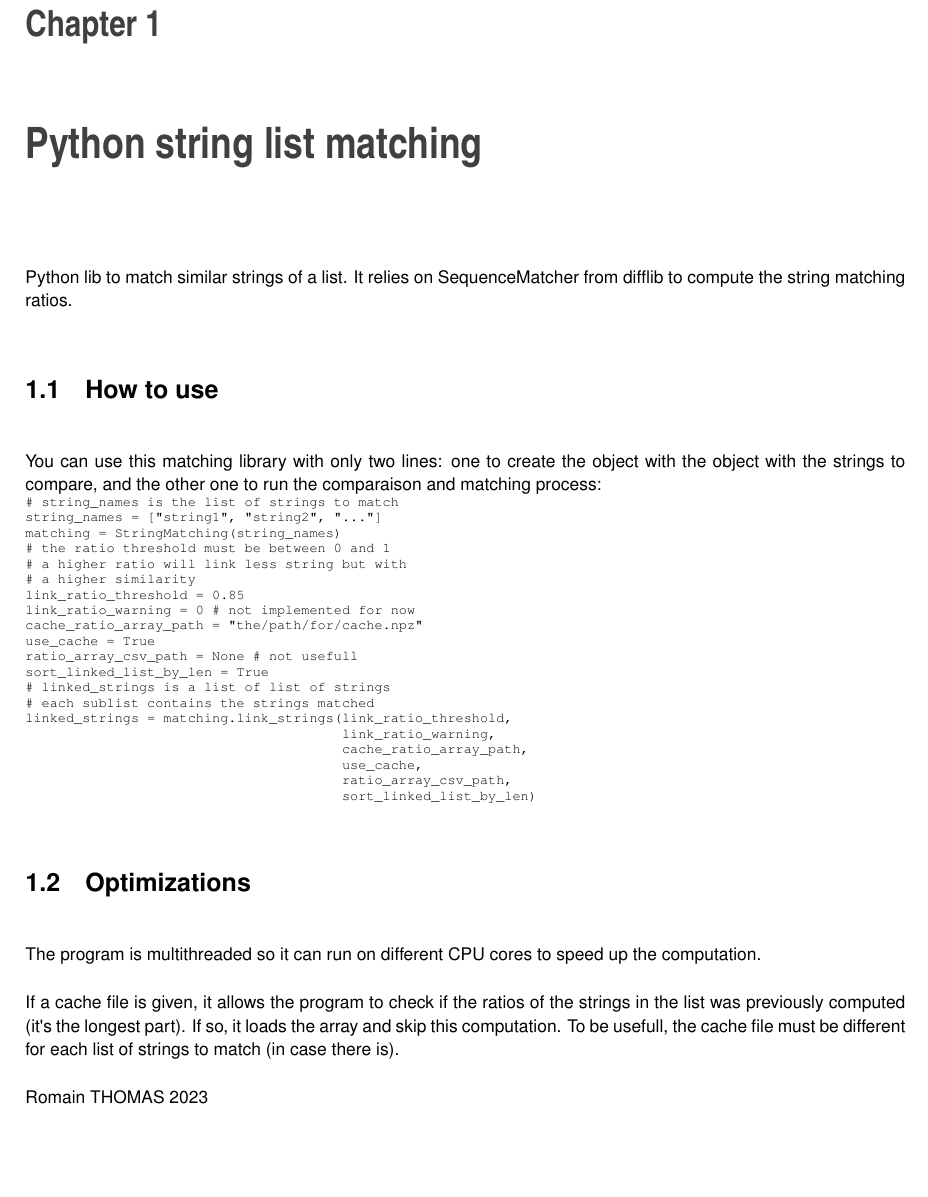
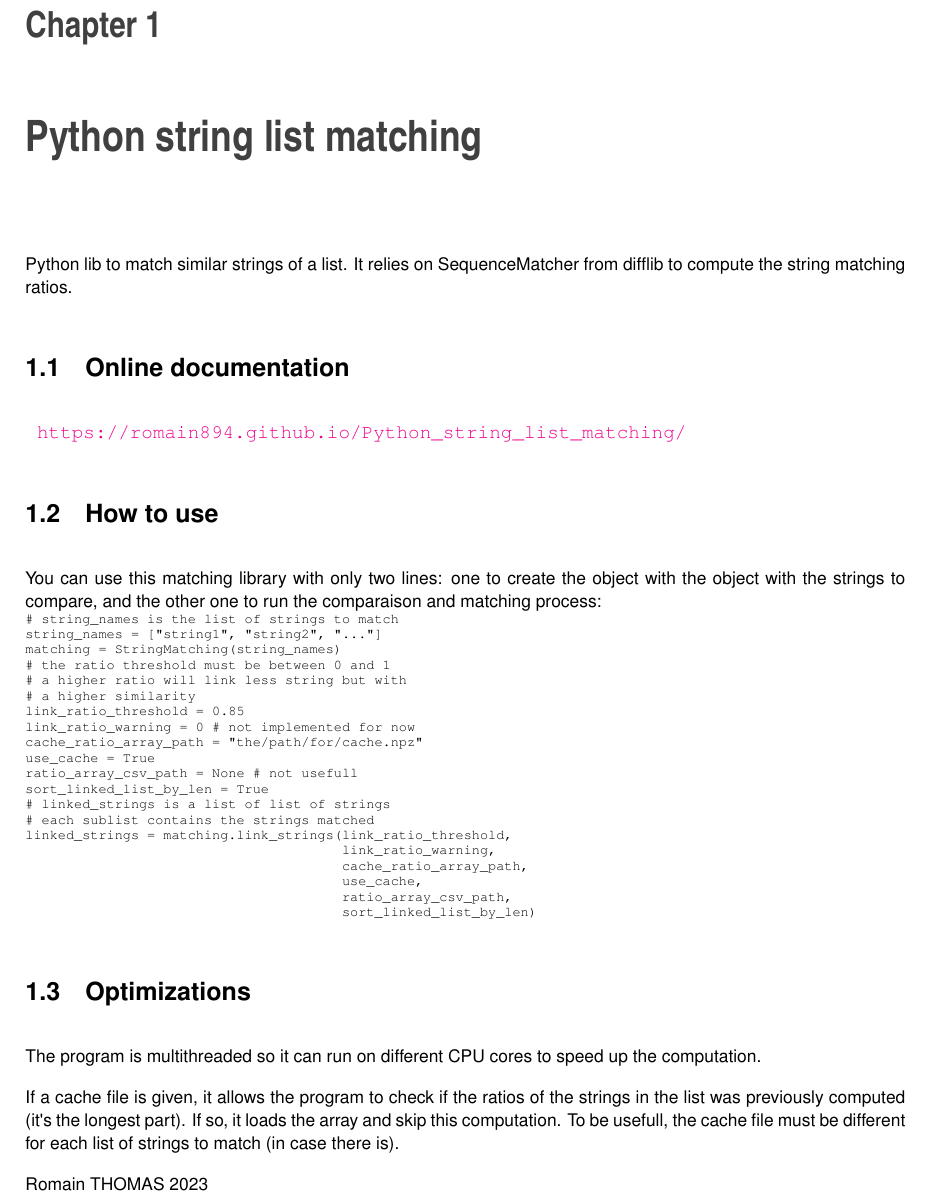
Before and after one commit to romain894/Python_string_list_matching, a LaTeX book (doc/latex/refman.tex, which reads doc/latex/index.tex): part of page 5 of 13, cut so that both start at the same text, the shorter picture padded with empty space. Compiled offline with pdfLaTeX.

Commit message:
regenerated doxygen documentation

```diff
--- a/doc/latex/index.tex
+++ b/doc/latex/index.tex
@@ -1,6 +1,7 @@
 \label{index_md_README}%
 \Hypertarget{index_md_README}%
- Python lib to match similar strings of a list. It relies on Sequence\+Matcher from difflib to compute the string matching ratios.\hypertarget{index_autotoc_md1}{}\doxysection{How to use}\label{index_autotoc_md1}
+ Python lib to match similar strings of a list. It relies on Sequence\+Matcher from difflib to compute the string matching ratios.\hypertarget{index_autotoc_md1}{}\doxysection{Online documentation}\label{index_autotoc_md1}
+\href{https://romain894.github.io/Python_string_list_matching/}{\texttt{ https\+://romain894.\+github.\+io/\+Python\+\_\+string\+\_\+list\+\_\+matching/}}\hypertarget{index_autotoc_md2}{}\doxysection{How to use}\label{index_autotoc_md2}
 You can use this matching library with only two lines\+: one to create the object with the object with the strings to compare, and the other one to run the comparaison and matching process\+:
 
 
@@ -28,7 +29,7 @@ You can use this matching library with only two lines\+: one to create the objec
 \DoxyCodeLine{                                       sort\_linked\_list\_by\_len)}
 
 \end{DoxyCode}
-\hypertarget{index_autotoc_md2}{}\doxysection{Optimizations}\label{index_autotoc_md2}
+\hypertarget{index_autotoc_md3}{}\doxysection{Optimizations}\label{index_autotoc_md3}
 The program is multithreaded so it can run on different CPU cores to speed up the computation.
 
 If a cache file is given, it allows the program to check if the ratios of the strings in the list was previously computed (it\textquotesingle{}s the longest part). If so, it loads the array and skip this computation. To be usefull, the cache file must be different for each list of strings to match (in case there is).
```
Also changed, not shown: 1 other file.
